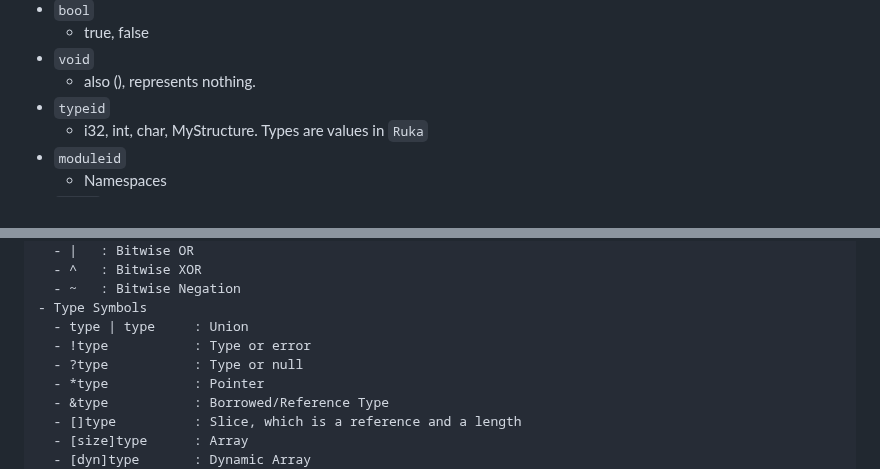
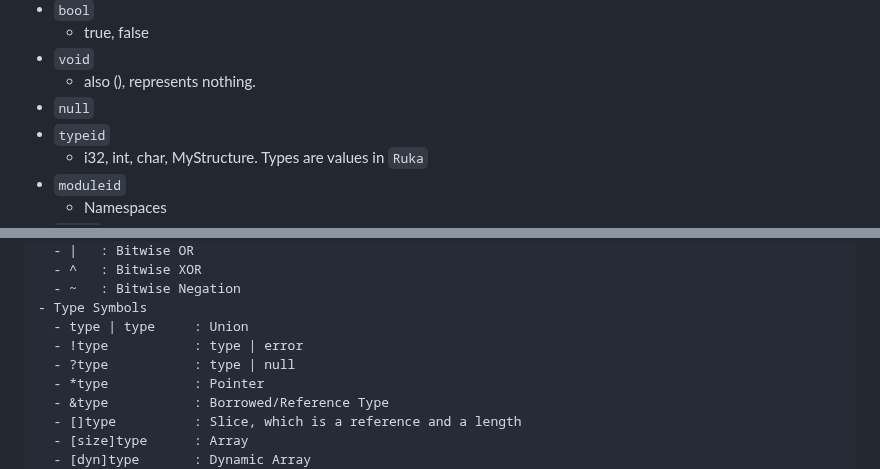
Before and after one commit to cosmic-lang/cosmic, a Markdown page: docs/basics.md, 2 parts joined by grey strips. GitHub-like rendering.

Commit message:
update: docs

```diff
--- a/docs/basics.md
+++ b/docs/basics.md
@@ -110,6 +110,7 @@ Here is a list of `Ruka`'s primitive types:
   - true, false
 - `void`
   - also (), represents nothing.
+- `null`
 - `typeid`
   - i32, int, char, MyStructure. Types are values in `Ruka`
 - `moduleid`
@@ -721,8 +722,8 @@ intList.insert(12)
   - ~   : Bitwise Negation
 - Type Symbols
   - type | type     : Union
-  - !type           : Type or error
-  - ?type           : Type or null
+  - !type           : type | error
+  - ?type           : type | null
   - *type           : Pointer
   - &type           : Borrowed/Reference Type
   - []type          : Slice, which is a reference and a length
```
